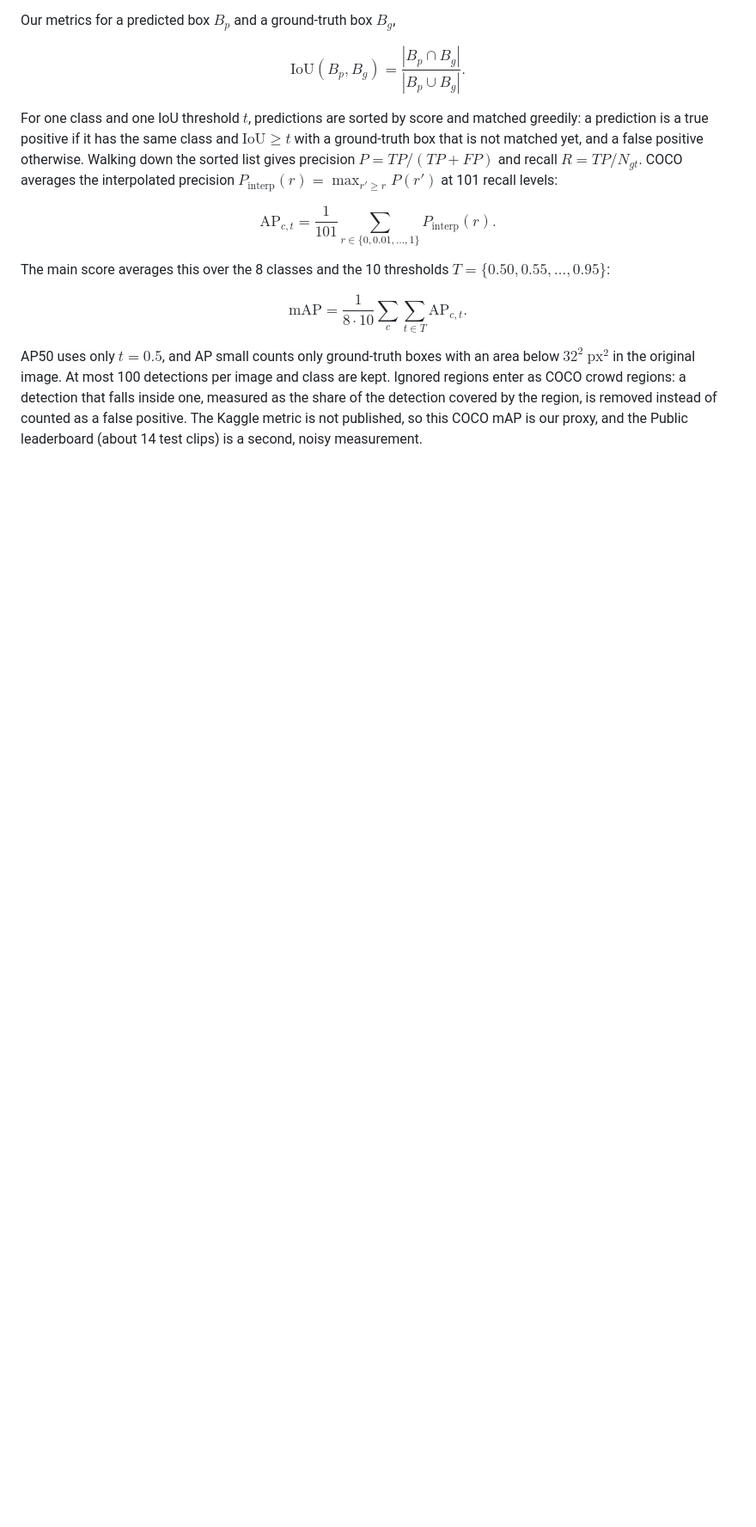
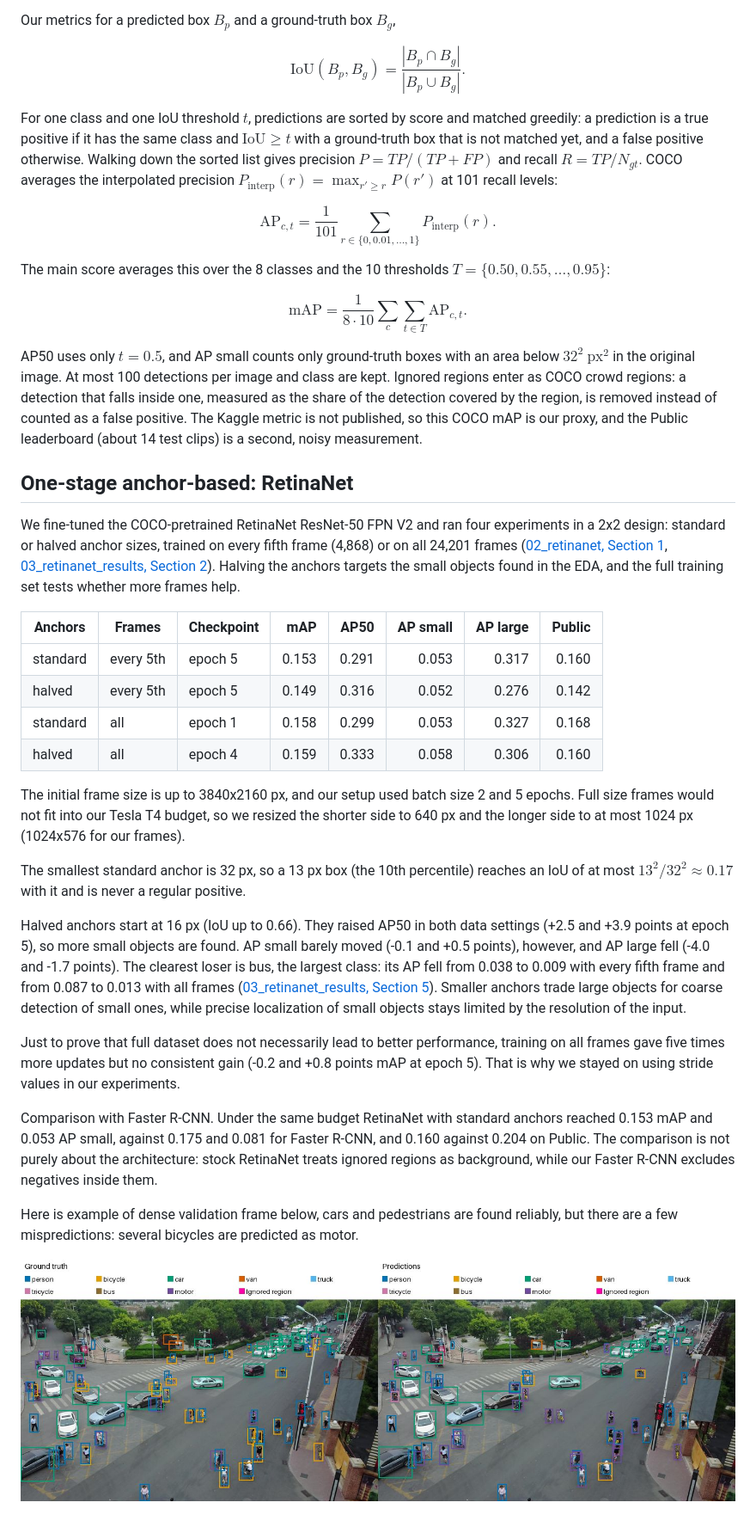
Before and after one commit to ke1rro/hm2, a Markdown page: report.md, the part around one of its changes. Shown at 86% size. Rendered like a GitHub page; pictures changed too: images/retinanet_dense_scene.jpg (added); blank space fills up the shorter version.

Commit message:
docs: add RetinaNet section to the report

```diff
--- a/report.md
+++ b/report.md
@@ -62,3 +62,28 @@ The main score averages this over the 8 classes and the 10 thresholds $T = \{0.5
 $$\mathrm{mAP} = \frac{1}{8 \cdot 10} \sum_{c} \sum_{t \in T} \mathrm{AP}_{c,t}.$$
 
 AP50 uses only $t = 0.5$, and AP small counts only ground-truth boxes with an area below $32^2$ $\mathrm{px}^2$ in the original image. At most 100 detections per image and class are kept. Ignored regions enter as COCO crowd regions: a detection that falls inside one, measured as the share of the detection covered by the region, is removed instead of counted as a false positive. The Kaggle metric is not published, so this COCO mAP is our proxy, and the Public leaderboard (about 14 test clips) is a second, noisy measurement.
+
+## One-stage anchor-based: RetinaNet
+
+We fine-tuned the COCO-pretrained RetinaNet ResNet-50 FPN V2 and ran four experiments in a 2x2 design: standard or halved anchor sizes, trained on every fifth frame (4,868) or on all 24,201 frames ([02_retinanet, Section 1](https://nbviewer.org/github/ke1rro/hm2/blob/main/notebooks/02_retinanet.ipynb#1.-Setup-and-training-configuration), [03_retinanet_results, Section 2](https://nbviewer.org/github/ke1rro/hm2/blob/main/notebooks/03_retinanet_results.ipynb#2.-Validation-at-epoch-5)). Halving the anchors targets the small objects found in the EDA, and the full training set tests whether more frames help.
+
+| Anchors  | Frames    | Checkpoint |   mAP |  AP50 | AP small | AP large | Public |
+| -------- | --------- | ---------- | ----: | ----: | -------: | -------: | -----: |
+| standard | every 5th | epoch 5    | 0.153 | 0.291 |    0.053 |    0.317 |  0.160 |
+| halved   | every 5th | epoch 5    | 0.149 | 0.316 |    0.052 |    0.276 |  0.142 |
+| standard | all       | epoch 1    | 0.158 | 0.299 |    0.053 |    0.327 |  0.168 |
+| halved   | all       | epoch 4    | 0.159 | 0.333 |    0.058 |    0.306 |  0.160 |
+
+The initial frame size is up to 3840x2160 px, and our setup used batch size 2 and 5 epochs. Full size frames would not fit into our Tesla T4 budget, so we resized the shorter side to 640 px and the longer side to at most 1024 px (1024x576 for our frames).
+
+The smallest standard anchor is 32 px, so a 13 px box (the 10th percentile) reaches an IoU of at most $13^2/32^2 \approx 0.17$ with it and is never a regular positive.
+
+Halved anchors start at 16 px (IoU up to 0.66). They raised AP50 in both data settings (+2.5 and +3.9 points at epoch 5), so more small objects are found. AP small barely moved (-0.1 and +0.5 points), however, and AP large fell (-4.0 and -1.7 points). The clearest loser is bus, the largest class: its AP fell from 0.038 to 0.009 with every fifth frame and from 0.087 to 0.013 with all frames ([03_retinanet_results, Section 5](https://nbviewer.org/github/ke1rro/hm2/blob/main/notebooks/03_retinanet_results.ipynb#5.-Class-AP-at-epoch-5)). Smaller anchors trade large objects for coarse detection of small ones, while precise localization of small objects stays limited by the resolution of the input.
+
+Just to prove that full dataset does not necessarily lead to better performance, training on all frames gave five times more updates but no consistent gain (-0.2 and +0.8 points mAP at epoch 5). That is why we stayed on using stride values in our experiments.
+
+Comparison with Faster R-CNN. Under the same budget RetinaNet with standard anchors reached 0.153 mAP and 0.053 AP small, against 0.175 and 0.081 for Faster R-CNN, and 0.160 against 0.204 on Public. The comparison is not purely about the architecture: stock RetinaNet treats ignored regions as background, while our Faster R-CNN excludes negatives inside them.
+
+Here is example of dense validation frame below, cars and pedestrians are found reliably, but there are a few mispredictions: several bicycles are predicted as motor.
+
+![RetinaNet, standard anchors, every fifth frame: ground truth (left) and predictions with score at least 0.3 (right) on a dense validation frame. Several bicycles (yellow) are predicted as motor (purple).](images/retinanet_dense_scene.jpg)
```
Also changed, not shown: other parts of report.md (+9 -9 lines).
